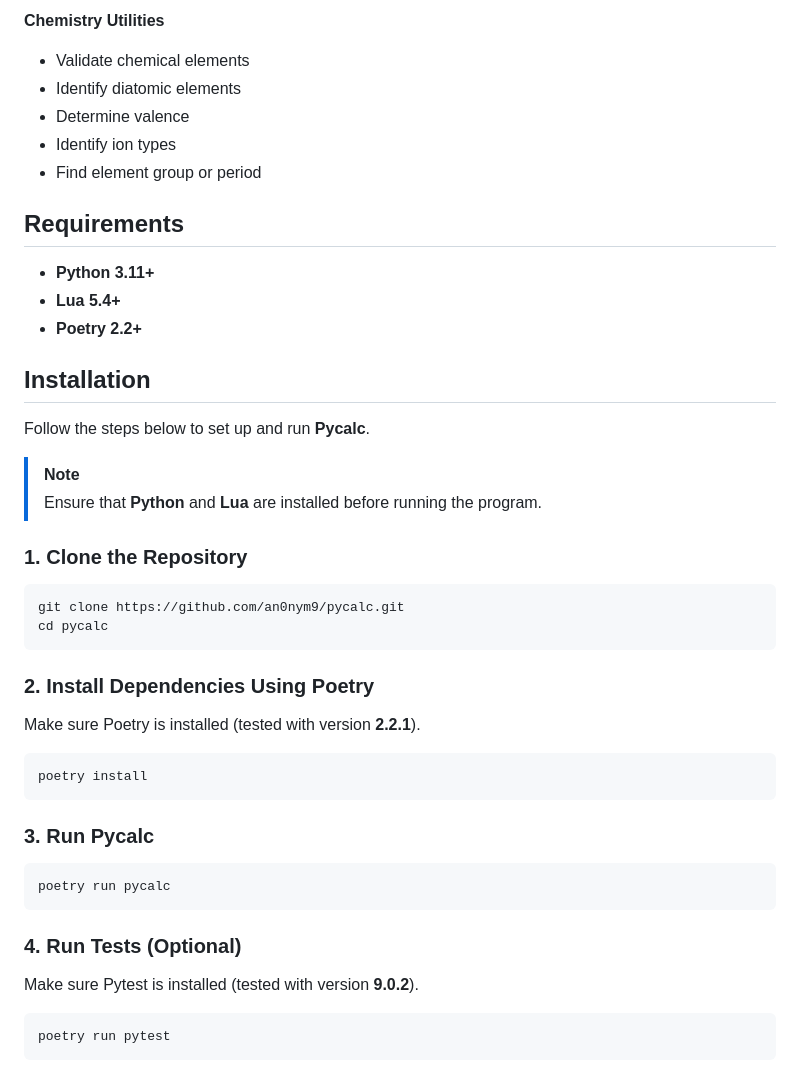
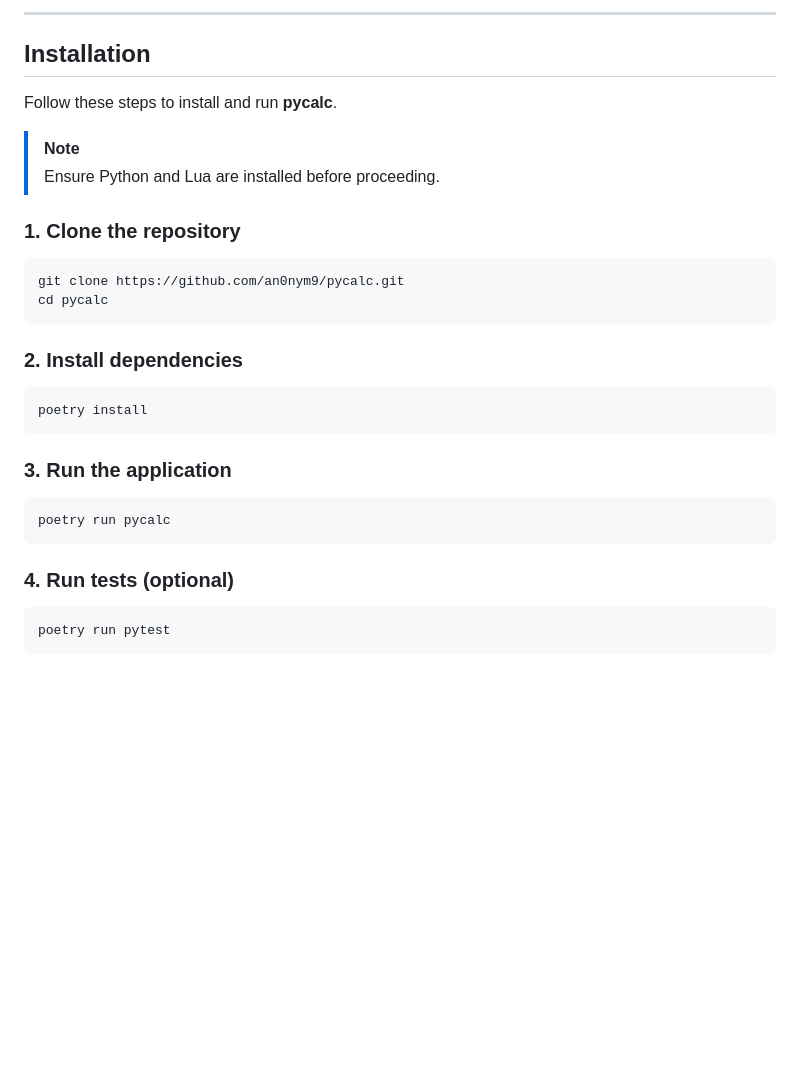
Before and after one commit to an0nym9/pycalc, a Markdown page: README.md, the part around one of its changes. GitHub-like rendering; blank space fills up the shorter version.

````diff
--- a/README.md
+++ b/README.md
@@ -72,49 +74,33 @@ Below are the features currently supported. For detailed explanations, see the [
 
-**Chemistry Utilities**
-
-* Validate chemical elements
-* Identify diatomic elements
-* Determine valence
-* Identify ion types
-* Find element group or period
-
-## Requirements
-
-* **Python 3.11+**
-* **Lua 5.4+**
-* **Poetry 2.2+**
+---
 
 ## Installation
 
-Follow the steps below to set up and run **Pycalc**.
+Follow these steps to install and run **pycalc**.
 
 > [!NOTE]
-> Ensure that **Python** and **Lua** are installed before running the program.
+> Ensure Python and Lua are installed before proceeding.
 
-### 1. Clone the Repository
+### 1. Clone the repository
 
 ```bash
 git clone https://github.com/an0nym9/pycalc.git
 cd pycalc
 ```
 
-### 2. Install Dependencies Using Poetry
-
-Make sure Poetry is installed (tested with version **2.2.1**).
+### 2. Install dependencies
 
 ```bash
 poetry install
 ```
 
-### 3. Run Pycalc
+### 3. Run the application
 
 ```bash
 poetry run pycalc
 ```
 
-### 4. Run Tests (Optional)
-
-Make sure Pytest is installed (tested with version **9.0.2**).
+### 4. Run tests (optional)
 
 ```bash
 poetry run pytest
````
Also changed, not shown: other parts of README.md (+48 -46 lines).
